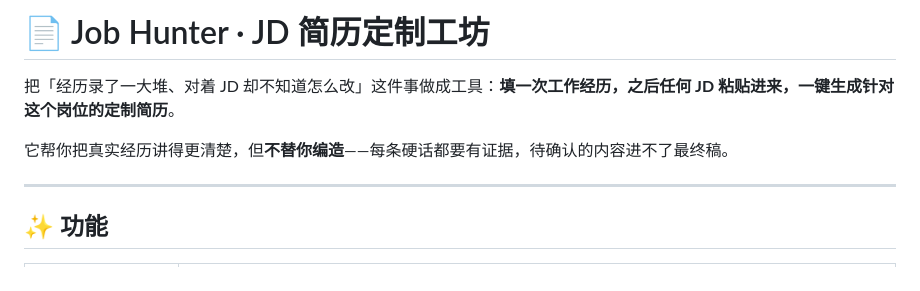
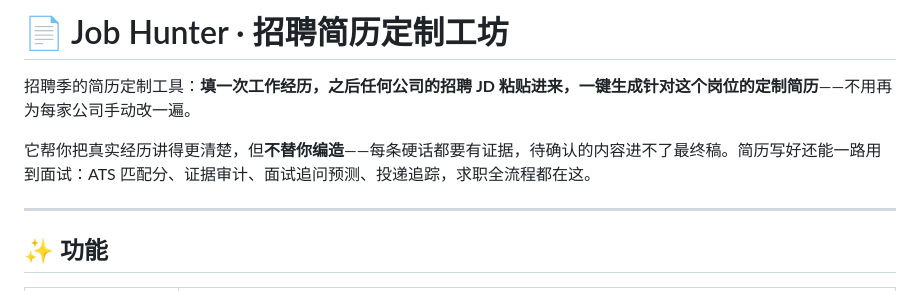
Before and after one commit to chenyuweivikki-maker/job-hunter, a Markdown page: README.md, the part around the change. GitHub-like rendering.

Commit message:
docs: README 明确招聘定位（标题/开场改写）

```diff
--- a/README.md
+++ b/README.md
@@ -1,8 +1,8 @@
-# 📄 Job Hunter · JD 简历定制工坊
+# 📄 Job Hunter · 招聘简历定制工坊
 
-把「经历录了一大堆、对着 JD 却不知道怎么改」这件事做成工具：**填一次工作经历，之后任何 JD 粘贴进来，一键生成针对这个岗位的定制简历**。
+招聘季的简历定制工具：**填一次工作经历，之后任何公司的招聘 JD 粘贴进来，一键生成针对这个岗位的定制简历**——不用再为每家公司手动改一遍。
 
-它帮你把真实经历讲得更清楚，但**不替你编造**——每条硬话都要有证据，待确认的内容进不了最终稿。
+它帮你把真实经历讲得更清楚，但**不替你编造**——每条硬话都要有证据，待确认的内容进不了最终稿。简历写好还能一路用到面试：ATS 匹配分、证据审计、面试追问预测、投递追踪，求职全流程都在这。
 
 ---
 
```
